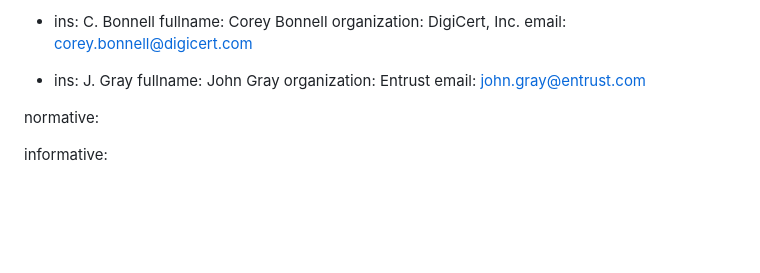
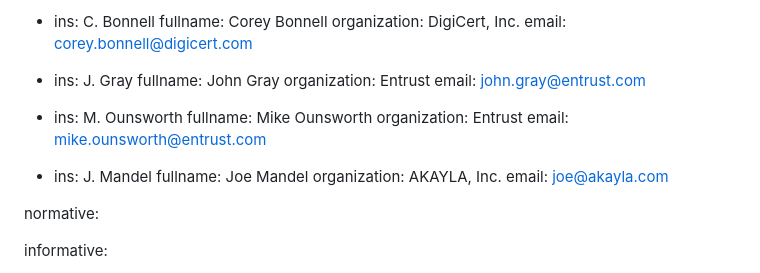
Before and after one commit to tomofumiokubo/certificatediscovery, a Markdown page: draft-lamps-okubo-certdiscovery.md, the part around the change. Drawn GitHub-style; blank space fills up the shorter version.

Commit message:
Update draft-lamps-okubo-certdiscovery.md
Updated authors

```diff
--- a/draft-lamps-okubo-certdiscovery.md
+++ b/draft-lamps-okubo-certdiscovery.md
@@ -41,6 +41,18 @@ author:
     fullname: John Gray
     organization: Entrust
     email: john.gray@entrust.com
+
+ -
+    ins: M. Ounsworth
+    fullname: Mike Ounsworth
+    organization: Entrust
+    email: mike.ounsworth@entrust.com
+
+ -
+    ins: J. Mandel
+    fullname: Joe Mandel
+    organization: AKAYLA, Inc.
+    email: joe@akayla.com
 
 normative:
 
```
